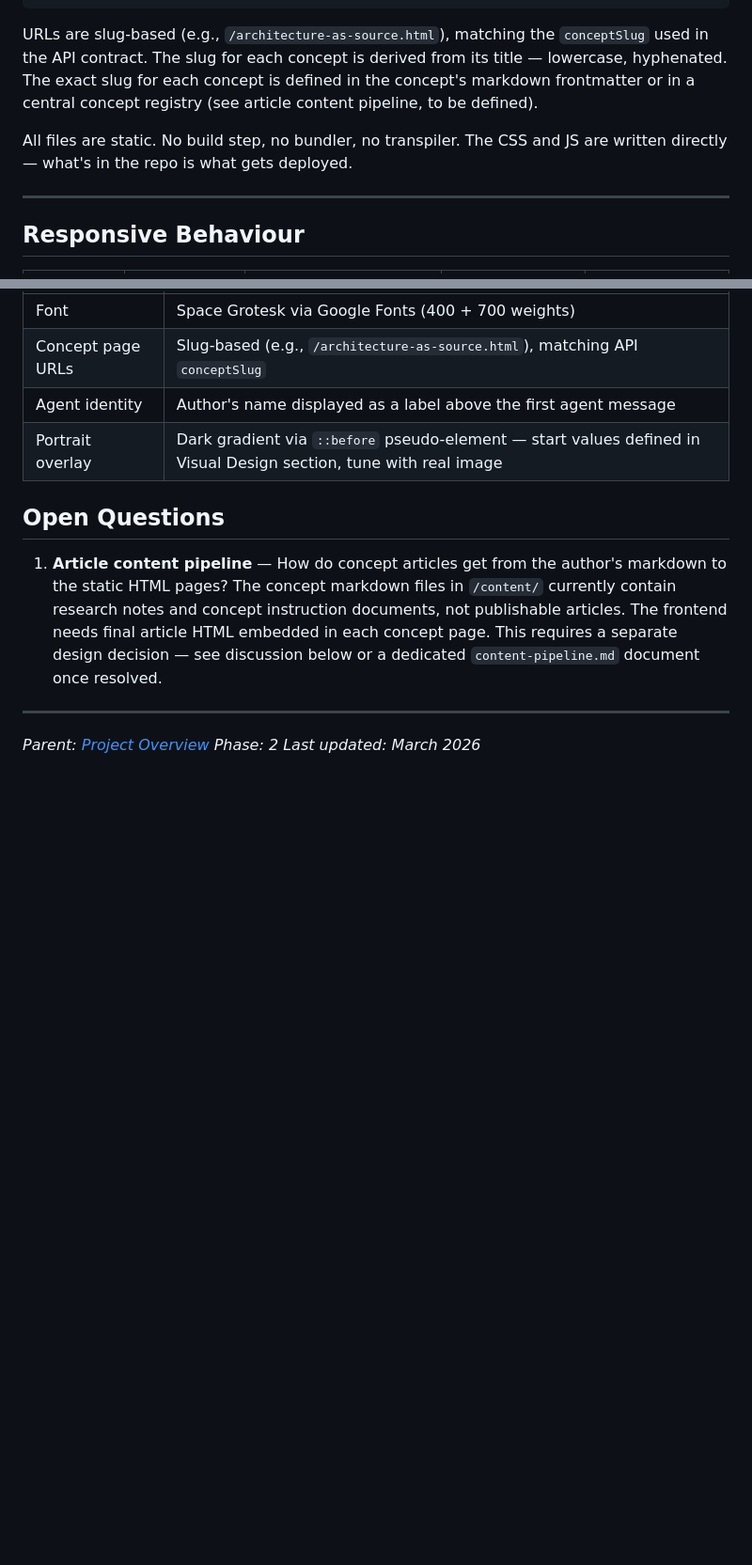
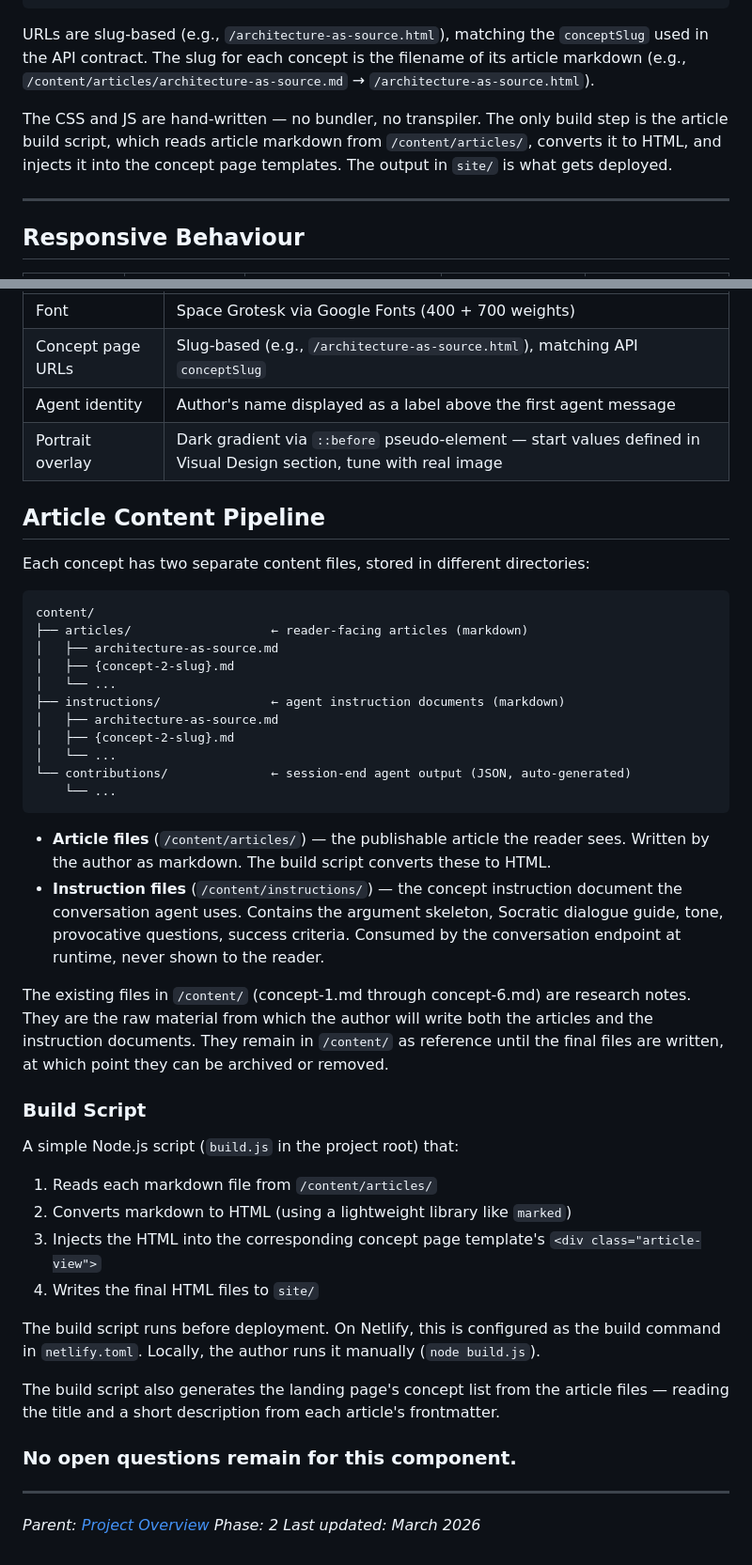
Before and after one commit to SSicco/theageofintent, a Markdown page: docs/components/frontend-site.md, 2 parts joined by grey strips. Shown at 94% size. GitHub-like rendering; blank space fills up the shorter version.

````diff
--- a/docs/components/frontend-site.md
+++ b/docs/components/frontend-site.md
@@ -358,9 +358,9 @@ site/
 └── images/                             ← any processed/optimised images
 ```
 
-URLs are slug-based (e.g., `/architecture-as-source.html`), matching the `conceptSlug` used in the API contract. The slug for each concept is derived from its title — lowercase, hyphenated. The exact slug for each concept is defined in the concept's markdown frontmatter or in a central concept registry (see article content pipeline, to be defined).
+URLs are slug-based (e.g., `/architecture-as-source.html`), matching the `conceptSlug` used in the API contract. The slug for each concept is the filename of its article markdown (e.g., `/content/articles/architecture-as-source.md` → `/architecture-as-source.html`).
 
-All files are static. No build step, no bundler, no transpiler. The CSS and JS are written directly — what's in the repo is what gets deployed.
+The CSS and JS are hand-written — no bundler, no transpiler. The only build step is the article build script, which reads article markdown from `/content/articles/`, converts it to HTML, and injects it into the concept page templates. The output in `site/` is what gets deployed.
 
 ---
 
@@ -399,9 +399,43 @@ The hamburger menu overlay:
 | Agent identity | Author's name displayed as a label above the first agent message |
 | Portrait overlay | Dark gradient via `::before` pseudo-element — start values defined in Visual Design section, tune with real image |
 
-## Open Questions
+## Article Content Pipeline
 
-1. **Article content pipeline** — How do concept articles get from the author's markdown to the static HTML pages? The concept markdown files in `/content/` currently contain research notes and concept instruction documents, not publishable articles. The frontend needs final article HTML embedded in each concept page. This requires a separate design decision — see discussion below or a dedicated `content-pipeline.md` document once resolved.
+Each concept has two separate content files, stored in different directories:
+
+```
+content/
+├── articles/                   ← reader-facing articles (markdown)
+│   ├── architecture-as-source.md
+│   ├── {concept-2-slug}.md
+│   └── ...
+├── instructions/               ← agent instruction documents (markdown)
+│   ├── architecture-as-source.md
+│   ├── {concept-2-slug}.md
+│   └── ...
+└── contributions/              ← session-end agent output (JSON, auto-generated)
+    └── ...
+```
+
+- **Article files** (`/content/articles/`) — the publishable article the reader sees. Written by the author as markdown. The build script converts these to HTML.
+- **Instruction files** (`/content/instructions/`) — the concept instruction document the conversation agent uses. Contains the argument skeleton, Socratic dialogue guide, tone, provocative questions, success criteria. Consumed by the conversation endpoint at runtime, never shown to the reader.
+
+The existing files in `/content/` (concept-1.md through concept-6.md) are research notes. They are the raw material from which the author will write both the articles and the instruction documents. They remain in `/content/` as reference until the final files are written, at which point they can be archived or removed.
+
+### Build Script
+
+A simple Node.js script (`build.js` in the project root) that:
+
+1. Reads each markdown file from `/content/articles/`
+2. Converts markdown to HTML (using a lightweight library like `marked`)
+3. Injects the HTML into the corresponding concept page template's `<div class="article-view">`
+4. Writes the final HTML files to `site/`
+
+The build script runs before deployment. On Netlify, this is configured as the build command in `netlify.toml`. Locally, the author runs it manually (`node build.js`).
+
+The build script also generates the landing page's concept list from the article files — reading the title and a short description from each article's frontmatter.
+
+### No open questions remain for this component.
 
 ---
 
````
Also changed, not shown: other parts of docs/components/frontend-site.md (+3 -3 lines), docs/project-overview.md (+13 -7 lines).
